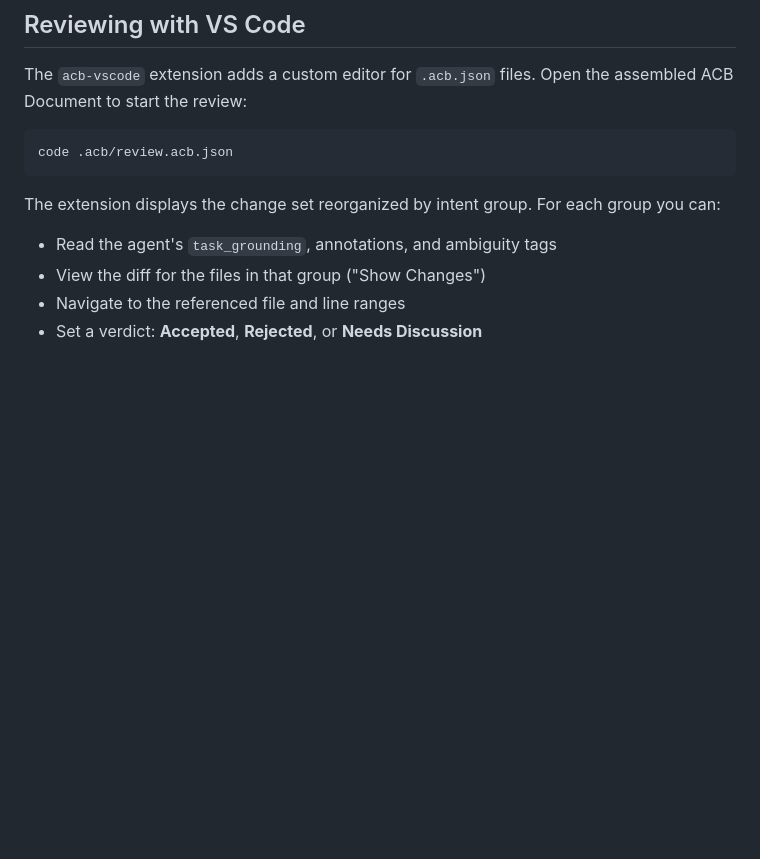
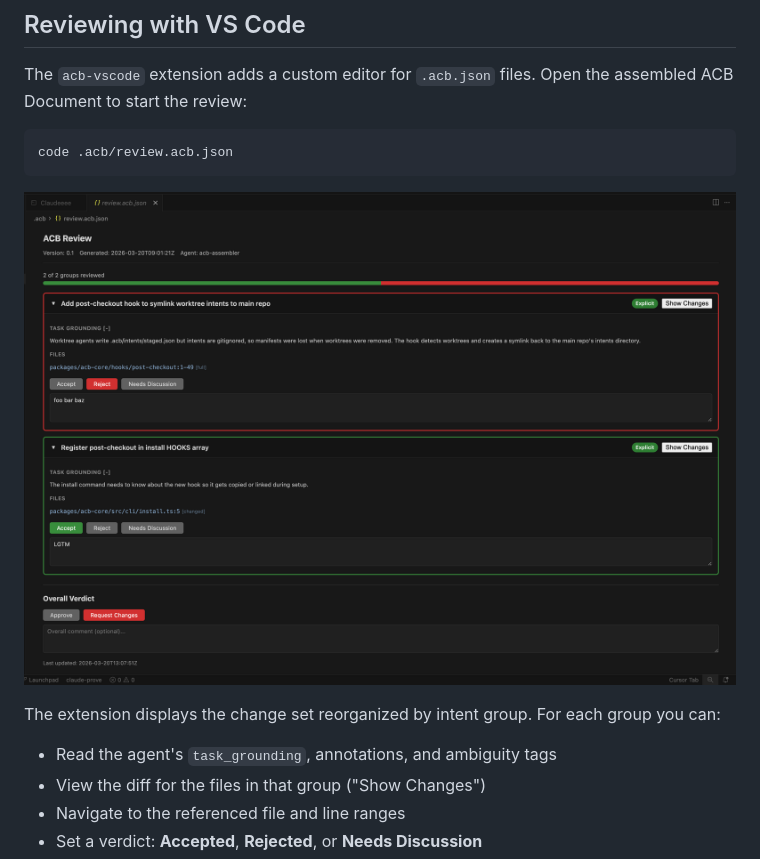
Before and after one commit to mjmorales/claude-prove, a Markdown page: docs/agent-change-brief.md, the part around the change. Drawn GitHub-style; pictures changed too: docs/assets/acb-vscode-review.png (added); blank space fills up the shorter version.

````diff
--- a/docs/agent-change-brief.md
+++ b/docs/agent-change-brief.md
@@ -247,6 +247,8 @@ The `acb-vscode` extension adds a custom editor for `.acb.json` files. Open the
 code .acb/review.acb.json
 ```
 
+![ACB Review in VS Code](assets/acb-vscode-review.png)
+
 The extension displays the change set reorganized by intent group. For each group you can:
 
 - Read the agent's `task_grounding`, annotations, and ambiguity tags
````
Also changed, not shown: specs/agent-change-brief.spec.md (+28 -1 lines).
